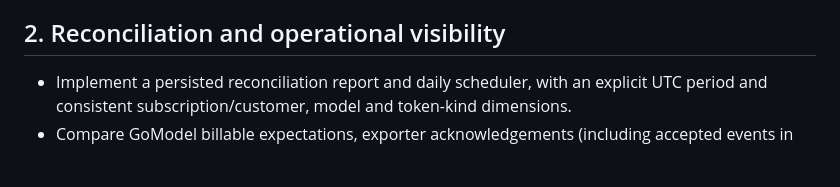
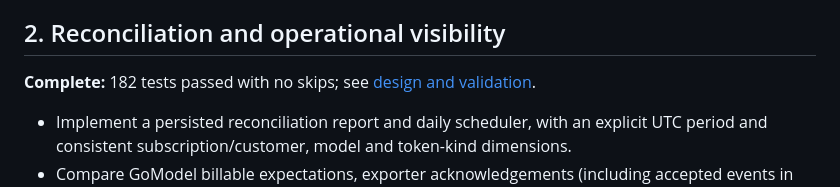
Before and after one commit to T-alabdullah/gomodel-lago-exporter, a Markdown page: docs/development-plan.md, the part around the change. GitHub-like rendering; blank space fills up the shorter version.

```diff
--- a/docs/development-plan.md
+++ b/docs/development-plan.md
@@ -27,6 +27,8 @@ Lago HTTP semantics are simulated in this step and checked against pinned source
 Full real-Lago acceptance remains the final step's gate.
 
 ## 2. Reconciliation and operational visibility
+
+**Complete:** 182 tests passed with no skips; see [design and validation](step-2-design.md).
 
 - Implement a persisted reconciliation report and daily scheduler, with an explicit UTC
   period and consistent subscription/customer, model and token-kind dimensions.
```
Also changed, not shown: docs/step-2-design.md (+10 -1 lines).
